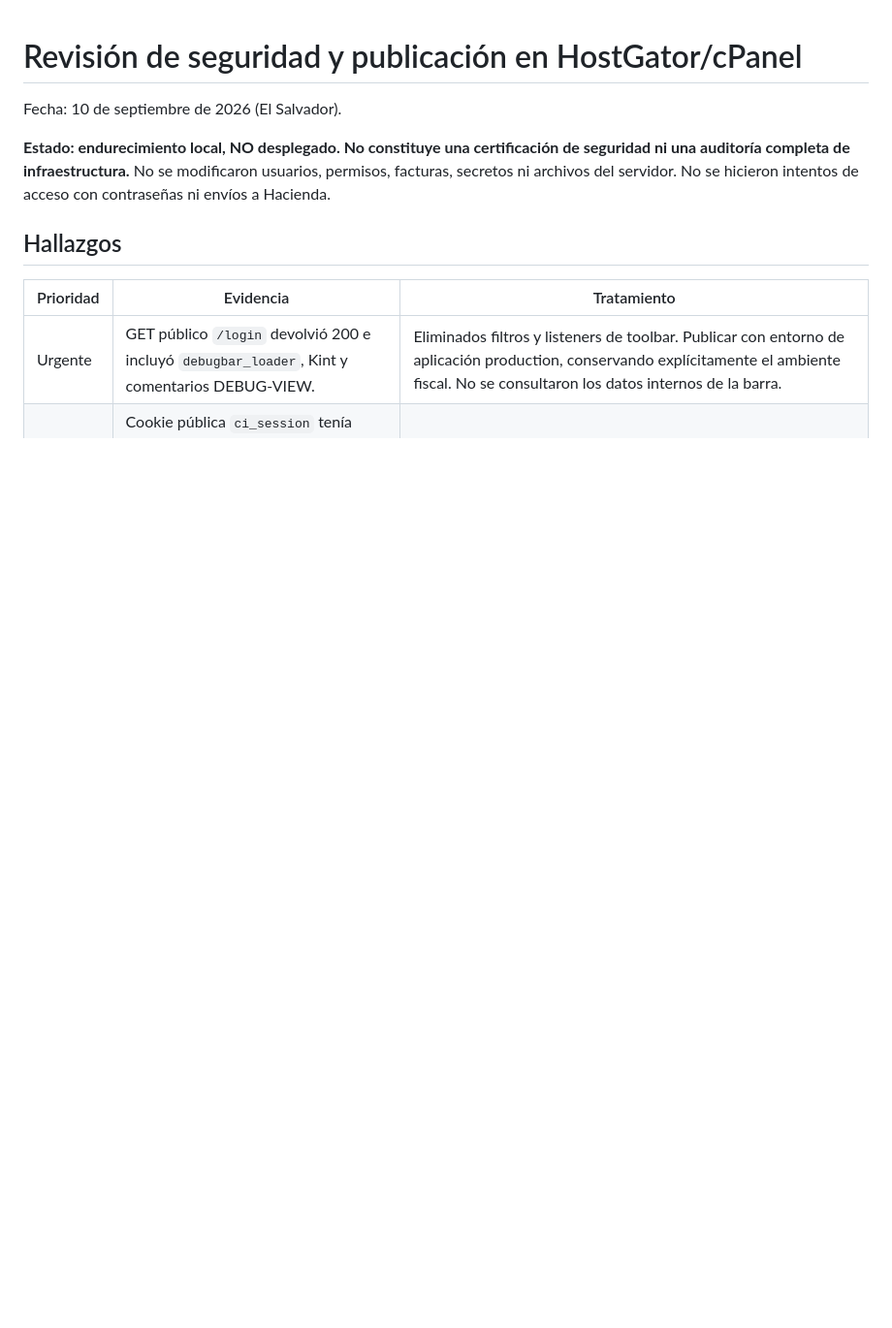
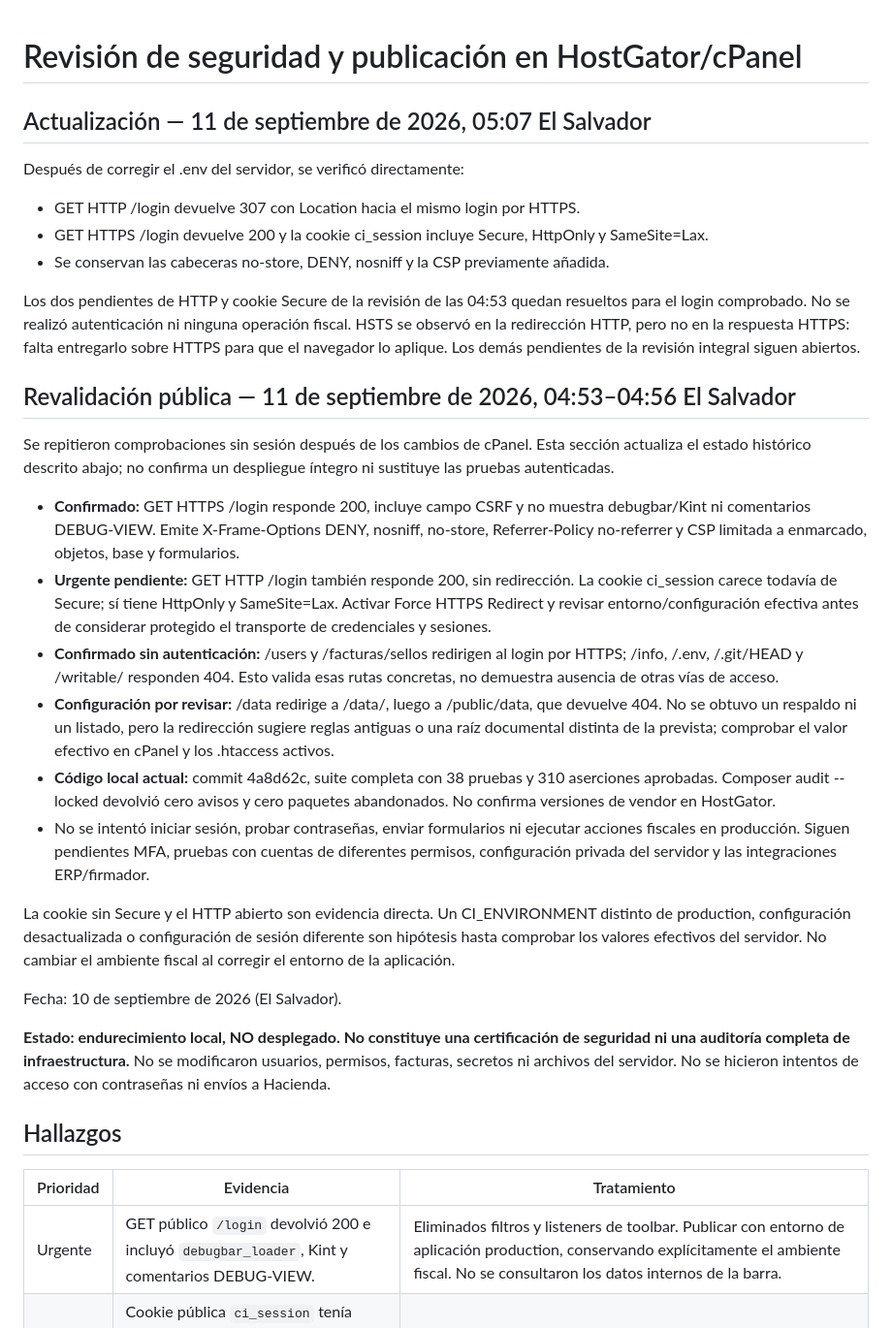
Before and after one commit to megaload-sv/facturacion-electronica-v2, a Markdown page: docs/SEGURIDAD-Y-DESPLIEGUE.md, the part around the change. Shown at 97% size. GitHub-like rendering; blank space fills up the shorter version.

Commit message:
seguridad

```diff
--- a/docs/SEGURIDAD-Y-DESPLIEGUE.md
+++ b/docs/SEGURIDAD-Y-DESPLIEGUE.md
@@ -1,4 +1,27 @@
 # Revisión de seguridad y publicación en HostGator/cPanel
+
+## Actualización — 11 de septiembre de 2026, 05:07 El Salvador
+
+Después de corregir el .env del servidor, se verificó directamente:
+
+- GET HTTP /login devuelve 307 con Location hacia el mismo login por HTTPS.
+- GET HTTPS /login devuelve 200 y la cookie ci_session incluye Secure, HttpOnly y SameSite=Lax.
+- Se conservan las cabeceras no-store, DENY, nosniff y la CSP previamente añadida.
+
+Los dos pendientes de HTTP y cookie Secure de la revisión de las 04:53 quedan resueltos para el login comprobado. No se realizó autenticación ni ninguna operación fiscal. HSTS se observó en la redirección HTTP, pero no en la respuesta HTTPS: falta entregarlo sobre HTTPS para que el navegador lo aplique. Los demás pendientes de la revisión integral siguen abiertos.
+
+## Revalidación pública — 11 de septiembre de 2026, 04:53–04:56 El Salvador
+
+Se repitieron comprobaciones sin sesión después de los cambios de cPanel. Esta sección actualiza el estado histórico descrito abajo; no confirma un despliegue íntegro ni sustituye las pruebas autenticadas.
+
+- **Confirmado:** GET HTTPS /login responde 200, incluye campo CSRF y no muestra debugbar/Kint ni comentarios DEBUG-VIEW. Emite X-Frame-Options DENY, nosniff, no-store, Referrer-Policy no-referrer y CSP limitada a enmarcado, objetos, base y formularios.
+- **Urgente pendiente:** GET HTTP /login también responde 200, sin redirección. La cookie ci_session carece todavía de Secure; sí tiene HttpOnly y SameSite=Lax. Activar Force HTTPS Redirect y revisar entorno/configuración efectiva antes de considerar protegido el transporte de credenciales y sesiones.
+- **Confirmado sin autenticación:** /users y /facturas/sellos redirigen al login por HTTPS; /info, /.env, /.git/HEAD y /writable/ responden 404. Esto valida esas rutas concretas, no demuestra ausencia de otras vías de acceso.
+- **Configuración por revisar:** /data redirige a /data/, luego a /public/data, que devuelve 404. No se obtuvo un respaldo ni un listado, pero la redirección sugiere reglas antiguas o una raíz documental distinta de la prevista; comprobar el valor efectivo en cPanel y los .htaccess activos.
+- **Código local actual:** commit 4a8d62c, suite completa con 38 pruebas y 310 aserciones aprobadas. Composer audit --locked devolvió cero avisos y cero paquetes abandonados. No confirma versiones de vendor en HostGator.
+- No se intentó iniciar sesión, probar contraseñas, enviar formularios ni ejecutar acciones fiscales en producción. Siguen pendientes MFA, pruebas con cuentas de diferentes permisos, configuración privada del servidor y las integraciones ERP/firmador.
+
+La cookie sin Secure y el HTTP abierto son evidencia directa. Un CI_ENVIRONMENT distinto de production, configuración desactualizada o configuración de sesión diferente son hipótesis hasta comprobar los valores efectivos del servidor. No cambiar el ambiente fiscal al corregir el entorno de la aplicación.
 
 Fecha: 10 de septiembre de 2026 (El Salvador).
 
```
